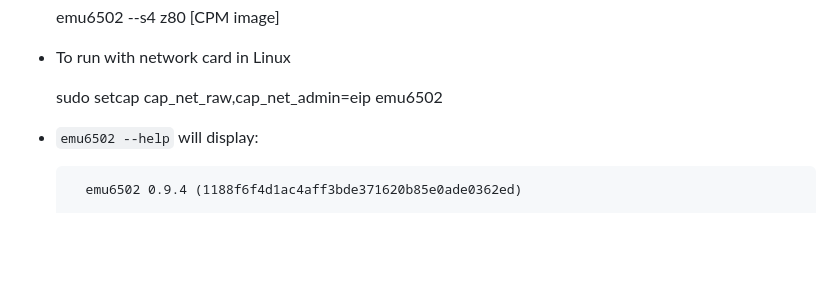
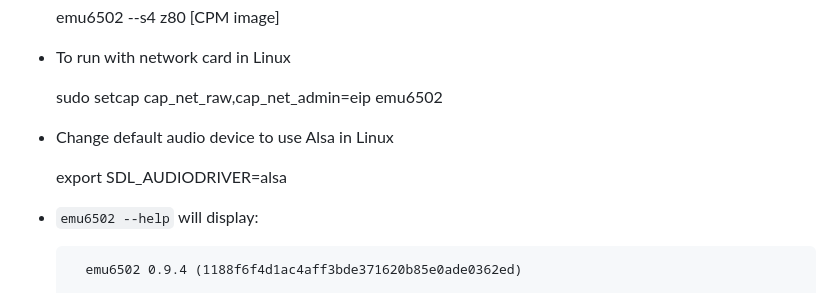
Before and after one commit to univta0001/emu6502, a Markdown page: README.md, the part around the change. Rendered like a GitHub page; blank space fills up the shorter version.

Commit message:
Updated documentation on audio driver for Linux

```diff
--- a/README.md
+++ b/README.md
@@ -42,6 +42,10 @@ Features in the emulator
 - To run with network card in Linux
 
   sudo setcap cap_net_raw,cap_net_admin=eip emu6502
+
+- Change default audio device to use Alsa in Linux
+
+  export SDL_AUDIODRIVER=alsa
 
 - `emu6502 --help` will display:
 
```
